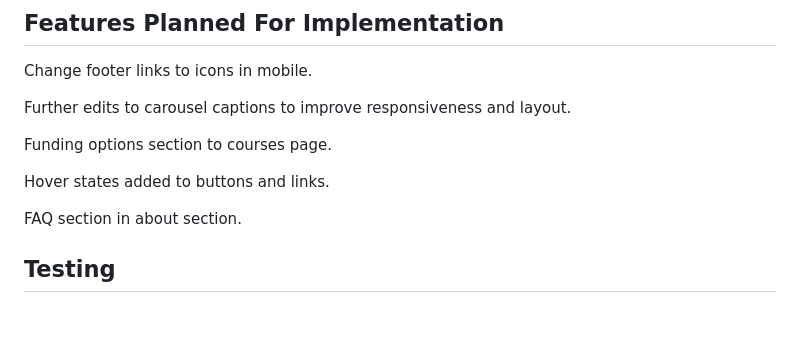
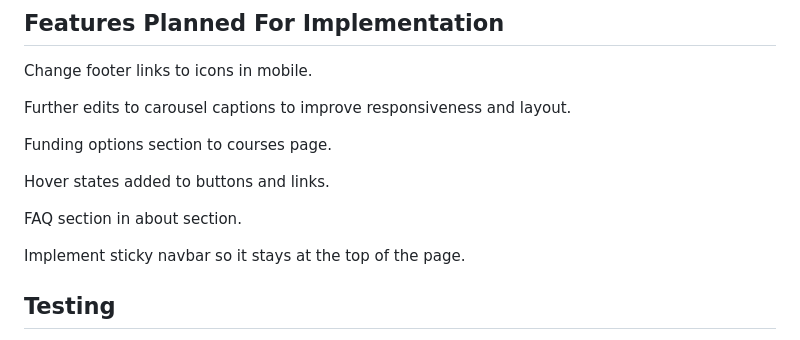
Before and after one commit to welshman97/Hackathon1-Game-of-codes, a Markdown page: README.md, the part around the change. Rendered like a GitHub page; blank space fills up the shorter version.

Commit message:
added text to readme

```diff
--- a/README.md
+++ b/README.md
@@ -58,6 +58,8 @@ Funding options section to courses page.
 Hover states added to buttons and links.
 
 FAQ section in about section.
+
+Implement sticky navbar so it stays at the top of the page.
 
 ## Testing
 Throughout the creation of the we have been mindful of our sites's responsivesness and accessability as well as being in good, functioning order.
```
